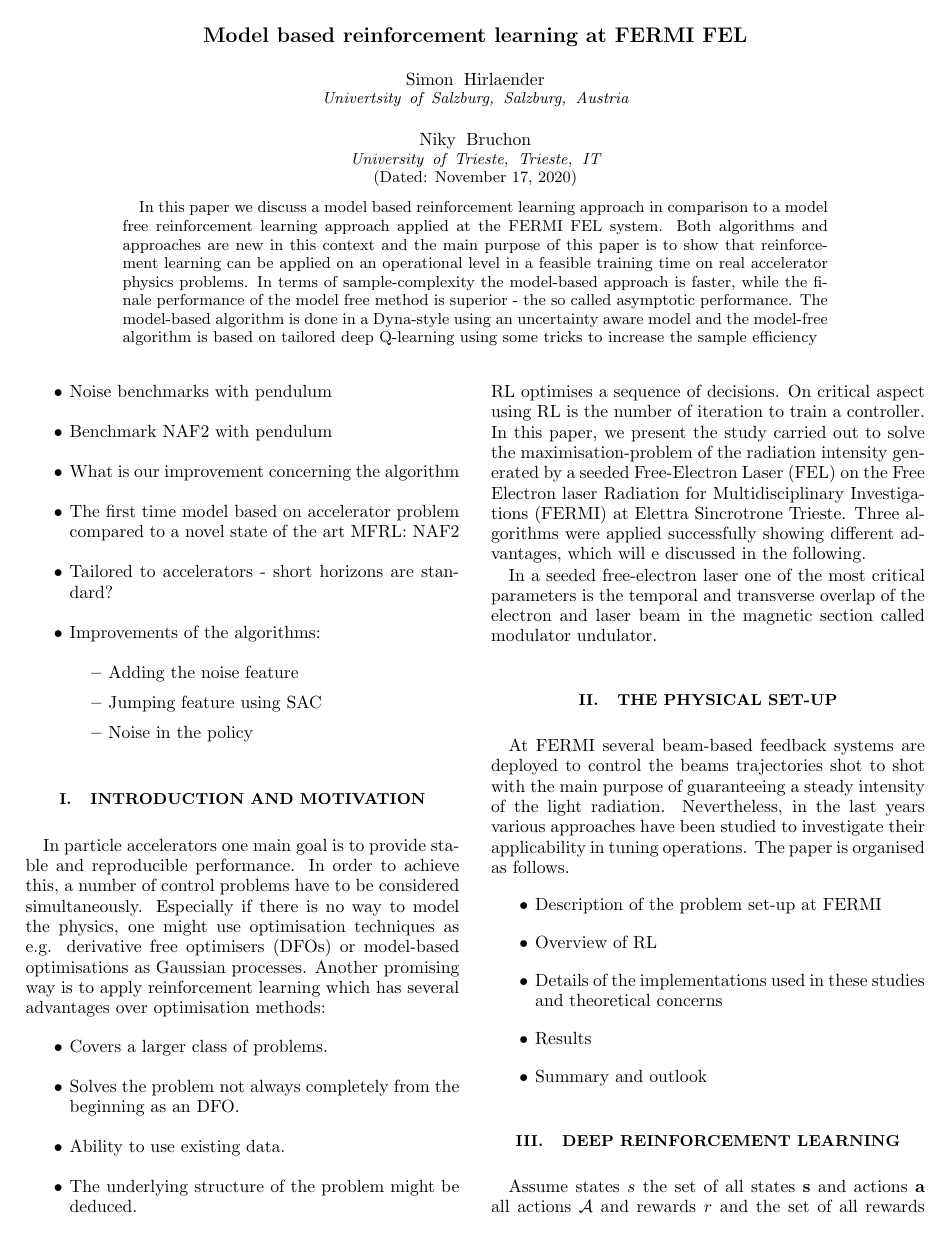
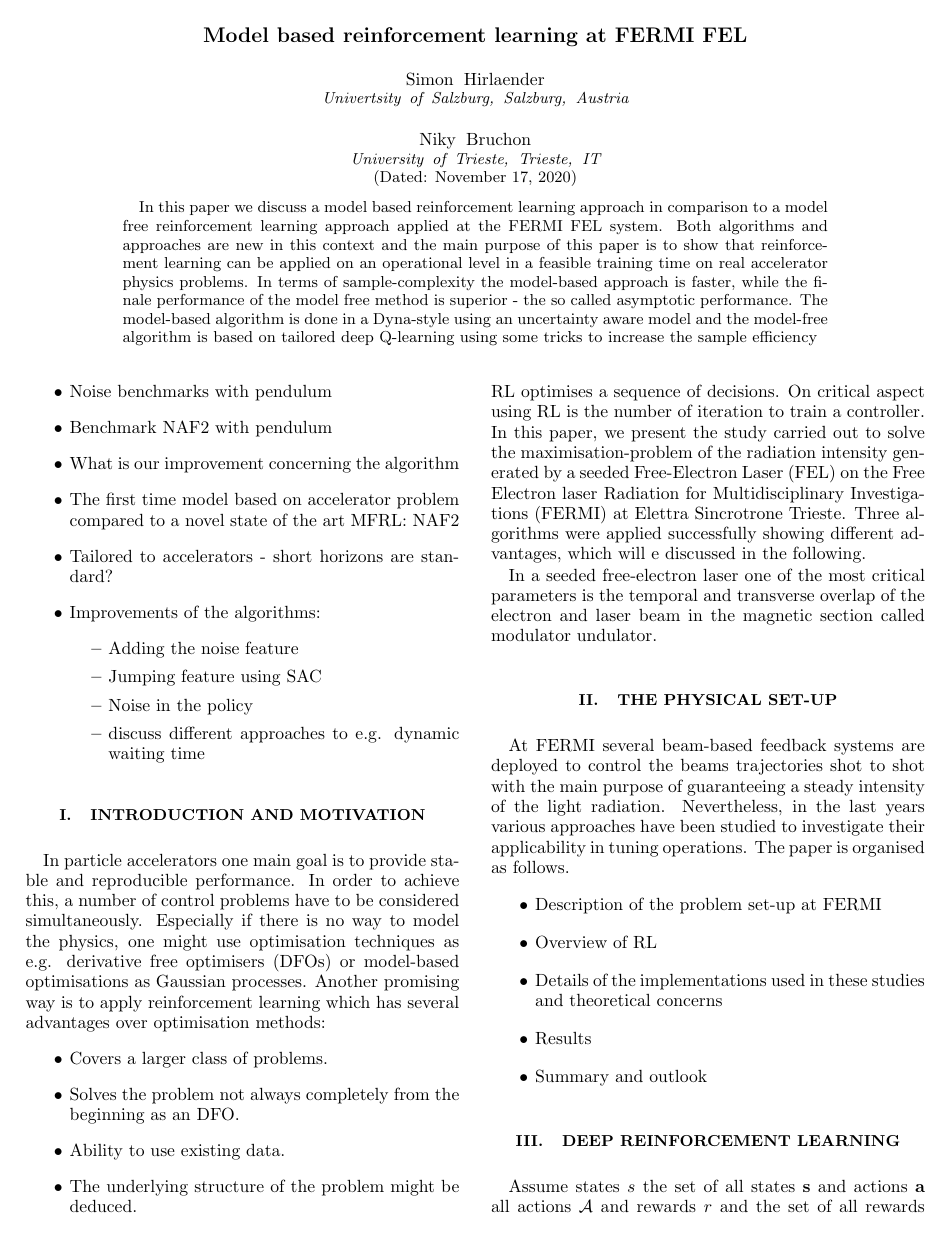
Before and after one commit to MathPhysSim/FERMI_RL_Paper, a LaTeX paper (main.tex): page 1 of 6. Compiled offline with pdfLaTeX.

Commit message:
txs auto checkin

```diff
--- a/main.tex
+++ b/main.tex
@@ -152,6 +152,7 @@ In this paper we discuss a model based reinforcement learning approach in compar
 		\item Adding the noise feature
 		\item Jumping feature using SAC
 		\item Noise in the policy
+		\item discuss different approaches to e.g. dynamic waiting time
 	\end{itemize}
 \end{itemize}
 %\tableofcontents
```
